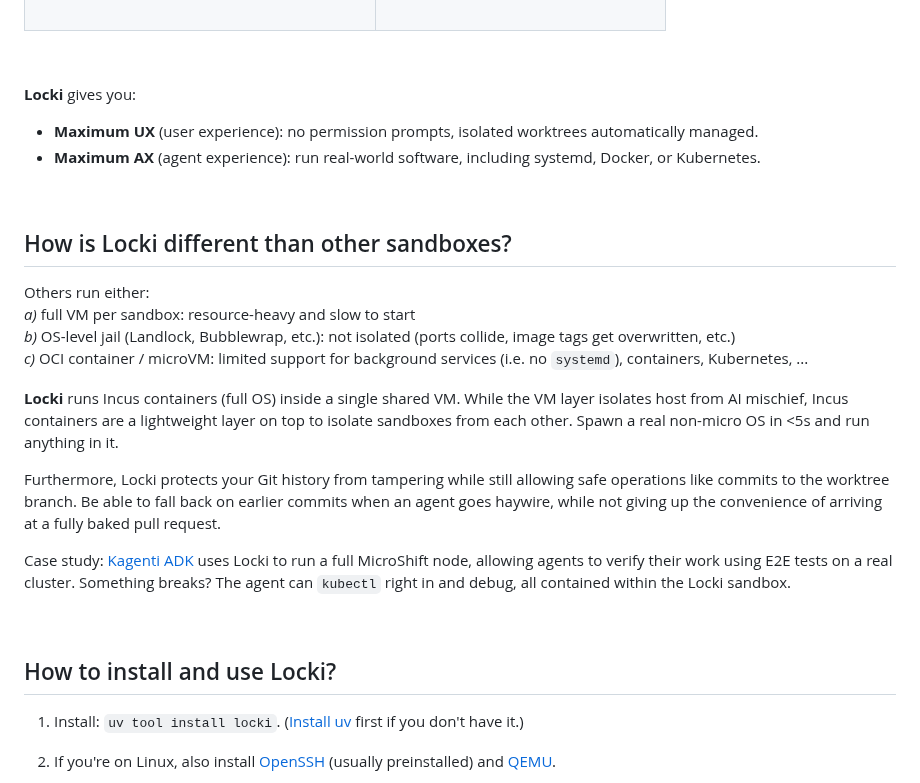
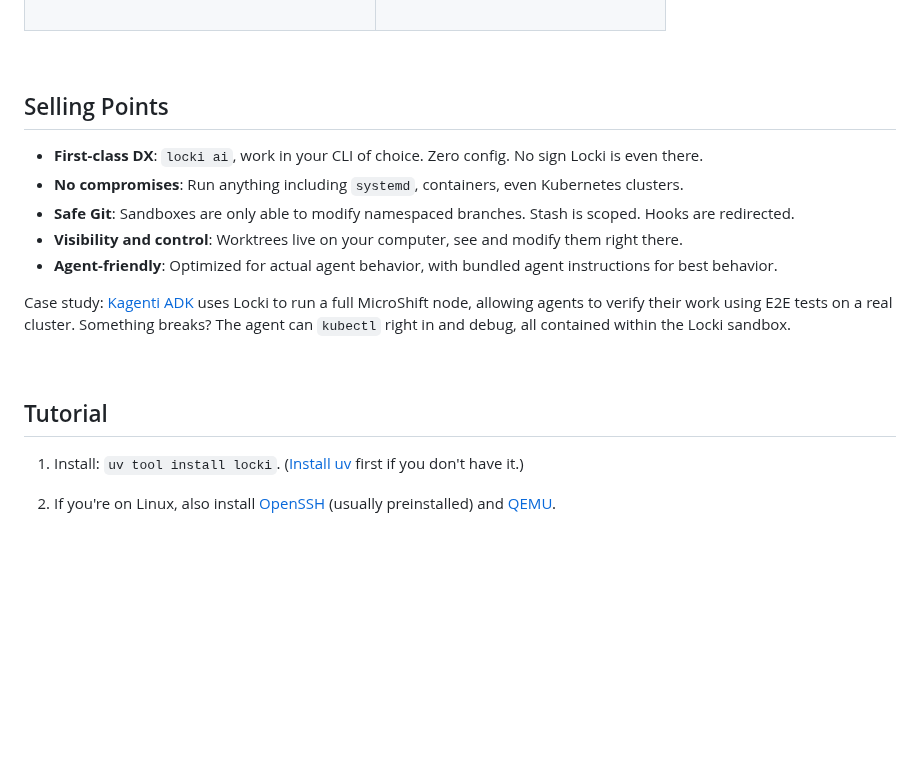
Before and after one commit to JanPokorny/locki, a Markdown page: README.md, the part around one of its changes. Rendered like a GitHub page; blank space fills up the shorter version.

```diff
--- a/README.md
+++ b/README.md
@@ -76,28 +76,19 @@ locki x claude "fix issue #42"
 
 &nbsp;
 
-**Locki** gives you:
-- **Maximum UX** (user experience): no permission prompts, isolated worktrees automatically managed.
-- **Maximum AX** (agent experience): run real-world software, including systemd, Docker, or Kubernetes.
+## Selling Points
 
-&nbsp;
-
-## How is Locki different than other sandboxes?
-
-Others run either: \
-*a)* full VM per sandbox: resource-heavy and slow to start\
-*b)* OS-level jail (Landlock, Bubblewrap, etc.): not isolated (ports collide, image tags get overwritten, etc.) \
-*c)* OCI container / microVM: limited support for background services (i.e. no `systemd`), containers, Kubernetes, ...
-
-**Locki** runs Incus containers (full OS) inside a single shared VM. While the VM layer isolates host from AI mischief, Incus containers are a lightweight layer on top to isolate sandboxes from each other. Spawn a real non-micro OS in <5s and run anything in it.
-
-Furthermore, Locki protects your Git history from tampering while still allowing safe operations like commits to the worktree branch. Be able to fall back on earlier commits when an agent goes haywire, while not giving up the convenience of arriving at a fully baked pull request.
+- **First-class DX**: `locki ai`, work in your CLI of choice. Zero config. No sign Locki is even there.
+- **No compromises**: Run anything including `systemd`, containers, even Kubernetes clusters.
+- **Safe Git**: Sandboxes are only able to modify namespaced branches. Stash is scoped. Hooks are redirected.
+- **Visibility and control**: Worktrees live on your computer, see and modify them right there.
+- **Agent-friendly**: Optimized for actual agent behavior, with bundled agent instructions for best behavior.
 
 Case study: [Kagenti ADK](https://github.com/kagenti/adk) uses Locki to run a full MicroShift node, allowing agents to verify their work using E2E tests on a real cluster. Something breaks? The agent can `kubectl` right in and debug, all contained within the Locki sandbox.
 
 &nbsp;
 
-## How to install and use Locki?
+## Tutorial
 
 1. Install: `uv tool install locki`. ([Install uv](https://docs.astral.sh/uv/getting-started/installation/) first if you don't have it.)
 1. If you're on Linux, also install [OpenSSH](https://repology.org/project/openssh/versions) (usually preinstalled) and [QEMU](https://www.qemu.org/download/#linux).
```
Also changed, not shown: other parts of README.md (+33 -10 lines).
